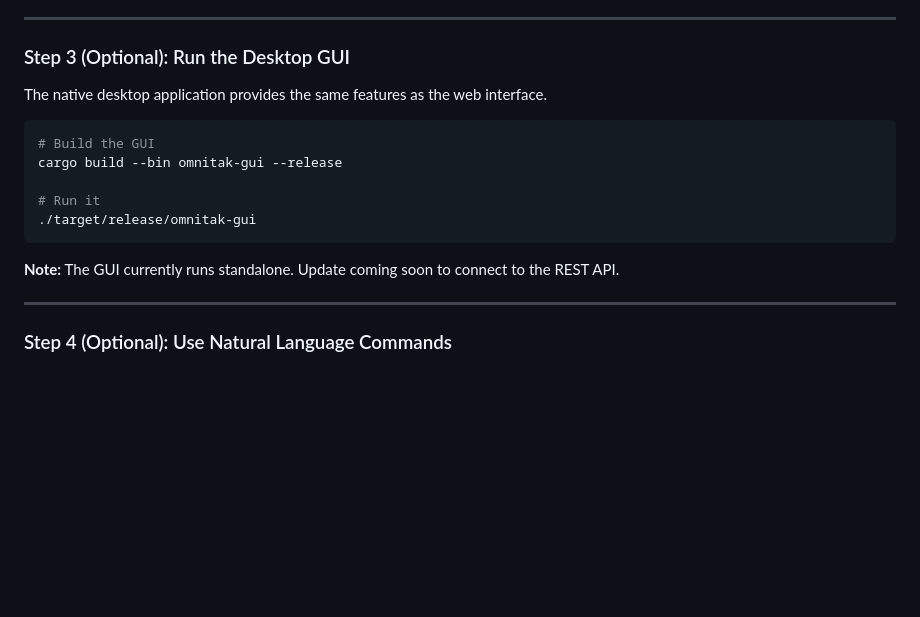
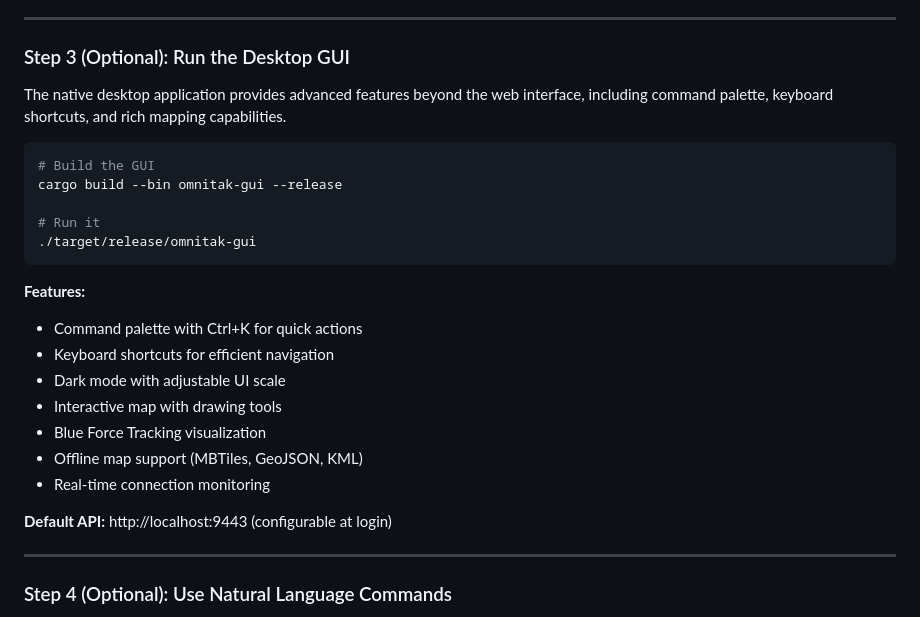
Before and after one commit to engindearing-projects/omniTAK, a Markdown page: README.md, the part around one of its changes. GitHub-like rendering; blank space fills up the shorter version.

````diff
--- a/README.md
+++ b/README.md
@@ -117,7 +155,7 @@ python3 -m http.server 8080
 
 ### Step 3 (Optional): Run the Desktop GUI
 
-The native desktop application provides the same features as the web interface.
+The native desktop application provides advanced features beyond the web interface, including command palette, keyboard shortcuts, and rich mapping capabilities.
 
 ```bash
 # Build the GUI
@@ -127,7 +165,16 @@ cargo build --bin omnitak-gui --release
 ./target/release/omnitak-gui
 ```
 
-**Note:** The GUI currently runs standalone. Update coming soon to connect to the REST API.
+**Features:**
+- Command palette with Ctrl+K for quick actions
+- Keyboard shortcuts for efficient navigation
+- Dark mode with adjustable UI scale
+- Interactive map with drawing tools
+- Blue Force Tracking visualization
+- Offline map support (MBTiles, GeoJSON, KML)
+- Real-time connection monitoring
+
+**Default API:** http://localhost:9443 (configurable at login)
 
 ---
 
````
Also changed, not shown: other parts of README.md (+40 -2 lines).
